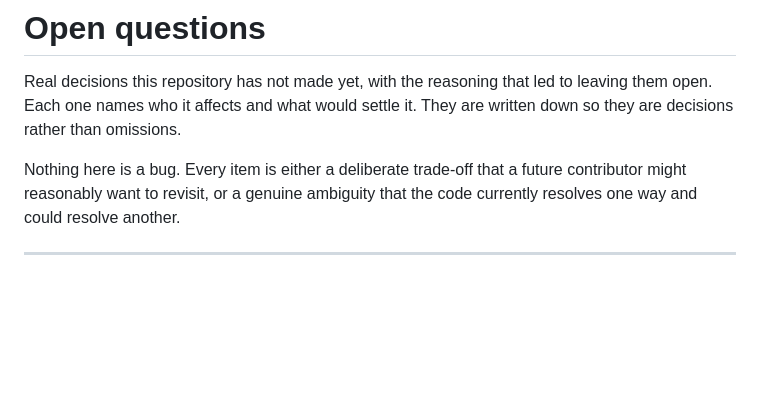
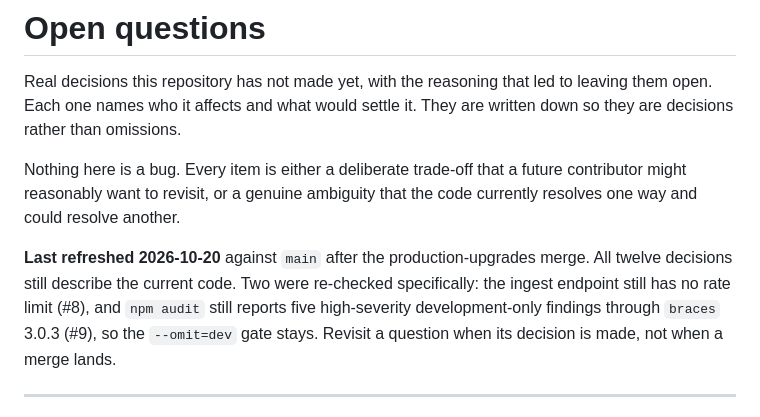
Before and after one commit to yuno7777/project-black-monolith, a Markdown page: docs/OPEN_QUESTIONS.md, the part around the change. GitHub-like rendering; blank space fills up the shorter version.

Commit message:
docs: record the integrated state and refresh the open questions

```diff
--- a/docs/OPEN_QUESTIONS.md
+++ b/docs/OPEN_QUESTIONS.md
@@ -7,6 +7,13 @@ They are written down so they are decisions rather than omissions.
 Nothing here is a bug. Every item is either a deliberate trade-off that a
 future contributor might reasonably want to revisit, or a genuine ambiguity
 that the code currently resolves one way and could resolve another.
+
+**Last refreshed 2026-10-20** against `main` after the production-upgrades
+merge. All twelve decisions still describe the current code. Two were
+re-checked specifically: the ingest endpoint still has no rate limit (#8),
+and `npm audit` still reports five high-severity development-only findings
+through `braces` 3.0.3 (#9), so the `--omit=dev` gate stays. Revisit a
+question when its decision is made, not when a merge lands.
 
 ---
 
```
Also changed, not shown: docs/AGENT_BOARD.md (+14 -9 lines).
